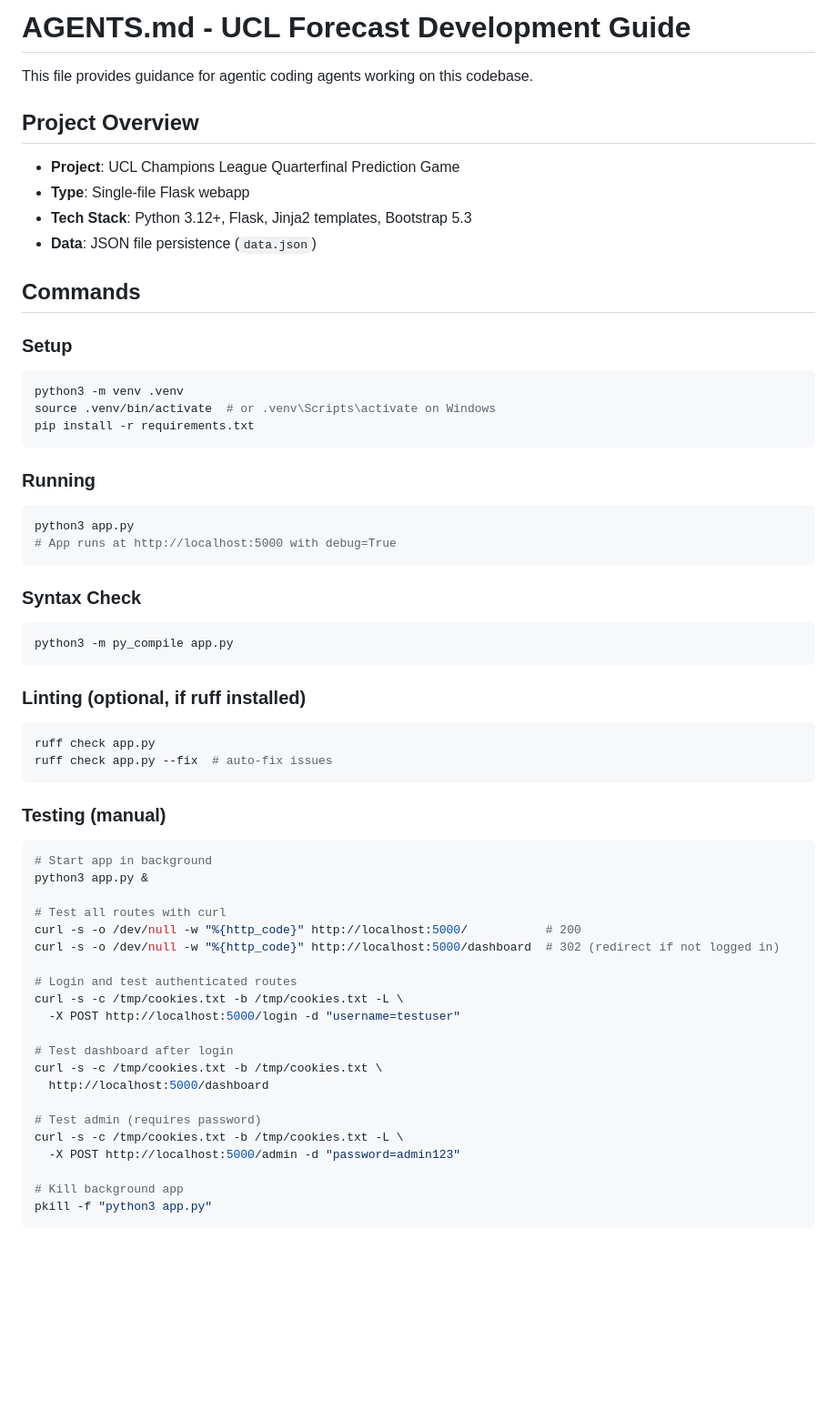
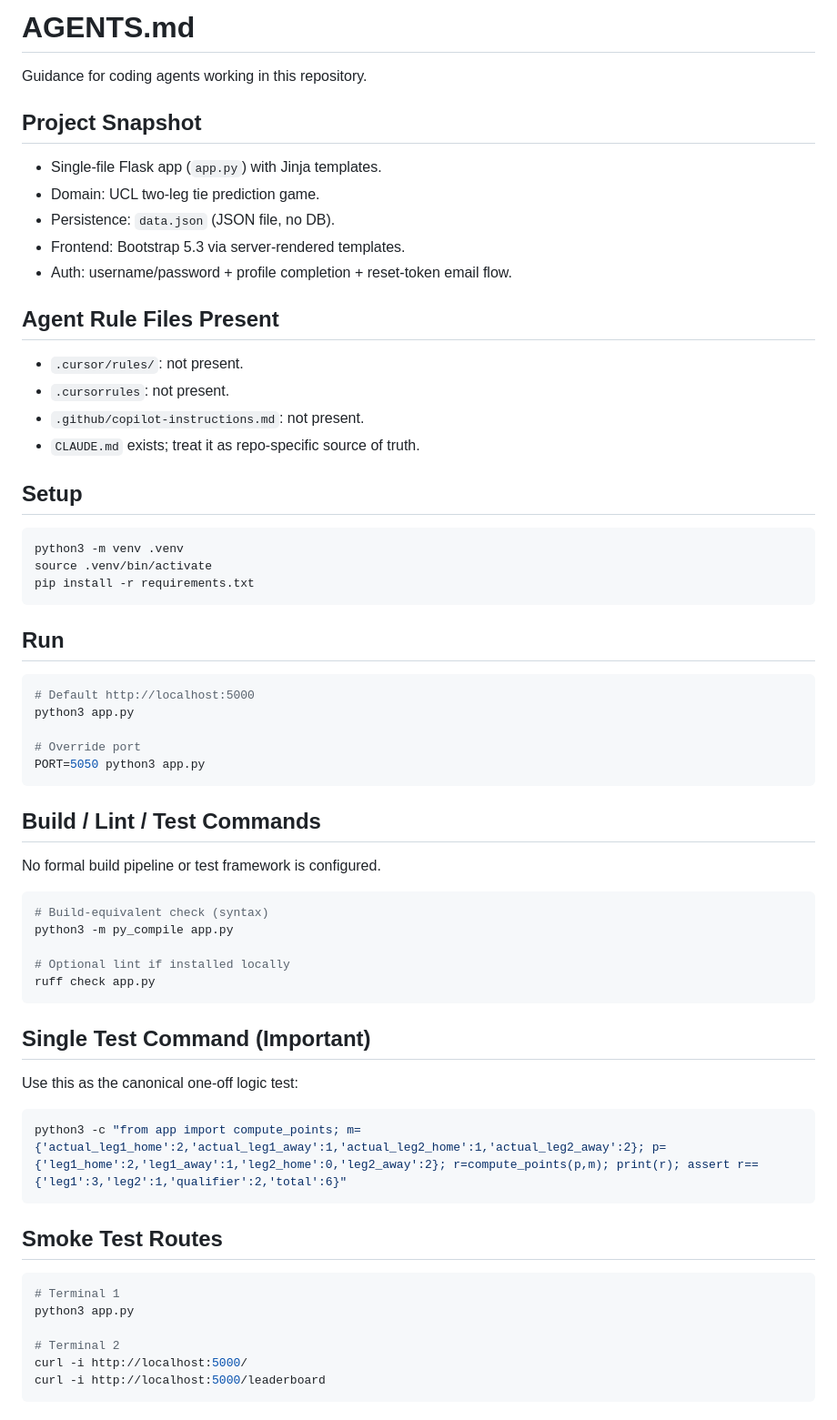
Before and after one commit to yurifleon/UCL-predictions, a Markdown page: AGENTS.md, the part around one of its changes. Shown at 91% size. Drawn GitHub-style; blank space fills up the shorter version.

````diff
--- a/AGENTS.md
+++ b/AGENTS.md
@@ -1,62 +1,61 @@
-# AGENTS.md - UCL Forecast Development Guide
+# AGENTS.md
 
-This file provides guidance for agentic coding agents working on this codebase.
+Guidance for coding agents working in this repository.
 
-## Project Overview
+## Project Snapshot
+- Single-file Flask app (`app.py`) with Jinja templates.
+- Domain: UCL two-leg tie prediction game.
+- Persistence: `data.json` (JSON file, no DB).
+- Frontend: Bootstrap 5.3 via server-rendered templates.
+- Auth: username/password + profile completion + reset-token email flow.
 
-- **Project**: UCL Champions League Quarterfinal Prediction Game
-- **Type**: Single-file Flask webapp
-- **Tech Stack**: Python 3.12+, Flask, Jinja2 templates, Bootstrap 5.3
-- **Data**: JSON file persistence (`data.json`)
+## Agent Rule Files Present
+- `.cursor/rules/`: not present.
+- `.cursorrules`: not present.
+- `.github/copilot-instructions.md`: not present.
+- `CLAUDE.md` exists; treat it as repo-specific source of truth.
 
-## Commands
-
-### Setup
+## Setup
 ```bash
 python3 -m venv .venv
-source .venv/bin/activate  # or .venv\Scripts\activate on Windows
+source .venv/bin/activate
 pip install -r requirements.txt
 ```
 
-### Running
+## Run
 ```bash
+# Default http://localhost:5000
 python3 app.py
-# App runs at http://localhost:5000 with debug=True
+
+# Override port
+PORT=5050 python3 app.py
 ```
 
-### Syntax Check
+## Build / Lint / Test Commands
+No formal build pipeline or test framework is configured.
+
 ```bash
+# Build-equivalent check (syntax)
 python3 -m py_compile app.py
+
+# Optional lint if installed locally
+ruff check app.py
 ```
 
-### Linting (optional, if ruff installed)
+## Single Test Command (Important)
+Use this as the canonical one-off logic test:
+
 ```bash
-ruff check app.py
-ruff check app.py --fix  # auto-fix issues
+python3 -c "from app import compute_points; m={'actual_leg1_home':2,'actual_leg1_away':1,'actual_leg2_home':1,'actual_leg2_away':2}; p={'leg1_home':2,'leg1_away':1,'leg2_home':0,'leg2_away':2}; r=compute_points(p,m); print(r); assert r=={'leg1':3,'leg2':1,'qualifier':2,'total':6}"
 ```
 
-### Testing (manual)
+## Smoke Test Routes
 ```bash
-# Start app in background
-python3 app.py &
+# Terminal 1
+python3 app.py
 
-# Test all routes with curl
-curl -s -o /dev/null -w "%{http_code}" http://localhost:5000/           # 200
-curl -s -o /dev/null -w "%{http_code}" http://localhost:5000/dashboard  # 302 (redirect if not logged in)
-
-# Login and test authenticated routes
-curl -s -c /tmp/cookies.txt -b /tmp/cookies.txt -L \
-  -X POST http://localhost:5000/login -d "username=testuser"
-
-# Test dashboard after login
-curl -s -c /tmp/cookies.txt -b /tmp/cookies.txt \
-  http://localhost:5000/dashboard
-
-# Test admin (requires password)
-curl -s -c /tmp/cookies.txt -b /tmp/cookies.txt -L \
-  -X POST http://localhost:5000/admin -d "password=admin123"
-
-# Kill background app
-pkill -f "python3 app.py"
+# Terminal 2
+curl -i http://localhost:5000/
+curl -i http://localhost:5000/leaderboard
 ```
 
````
Also changed, not shown: other parts of AGENTS.md (+86 -150 lines).
